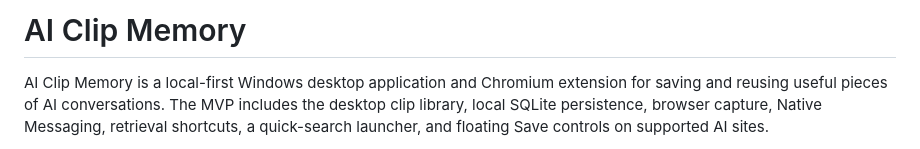
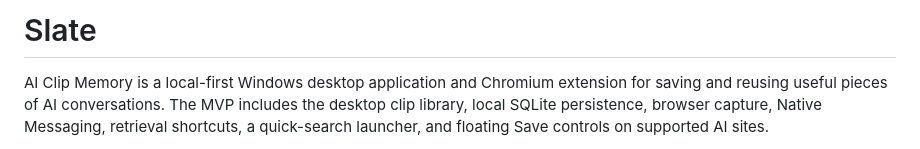
Before and after one commit to kim-mac/Slate, a Markdown page: README.md, the part around the change. Rendered like a GitHub page.

```diff
--- a/README.md
+++ b/README.md
@@ -1,4 +1,4 @@
-# AI Clip Memory
+# Slate
 
 AI Clip Memory is a local-first Windows desktop application and Chromium
 extension for saving and reusing useful pieces of AI conversations. The MVP
```
